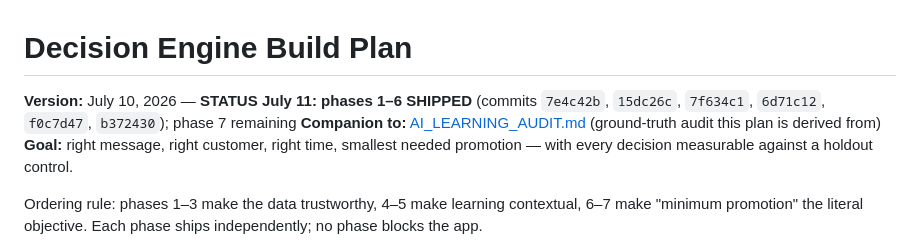
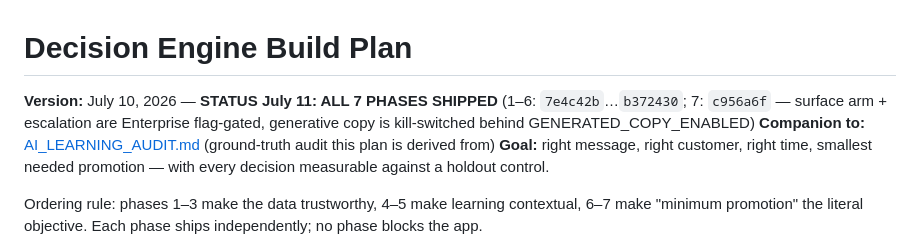
Before and after one commit to tjmajewski/exit-intent-offer-v2, a Markdown page: DECISION_ENGINE_BUILD_PLAN.md, the part around the change. GitHub-like rendering.

```diff
--- a/DECISION_ENGINE_BUILD_PLAN.md
+++ b/DECISION_ENGINE_BUILD_PLAN.md
@@ -1,5 +1,5 @@
 # Decision Engine Build Plan
-**Version:** July 10, 2026 — **STATUS July 11: phases 1–6 SHIPPED** (commits `7e4c42b`, `15dc26c`, `7f634c1`, `6d71c12`, `f0c7d47`, `b372430`); phase 7 remaining
+**Version:** July 10, 2026 — **STATUS July 11: ALL 7 PHASES SHIPPED** (1–6: `7e4c42b`…`b372430`; 7: `c956a6f` — surface arm + escalation are Enterprise flag-gated, generative copy is kill-switched behind GENERATED_COPY_ENABLED)
 **Companion to:** [AI_LEARNING_AUDIT.md](AI_LEARNING_AUDIT.md) (ground-truth audit this plan is derived from)
 **Goal:** right message, right customer, right time, smallest needed promotion — with every decision measurable against a holdout control.
 
```
Also changed, not shown: AI_LEARNING_AUDIT.md (+4 -3 lines).
